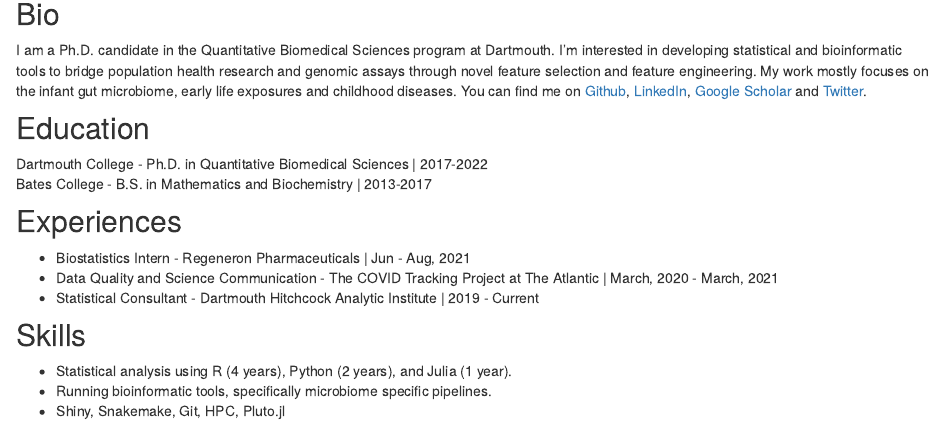
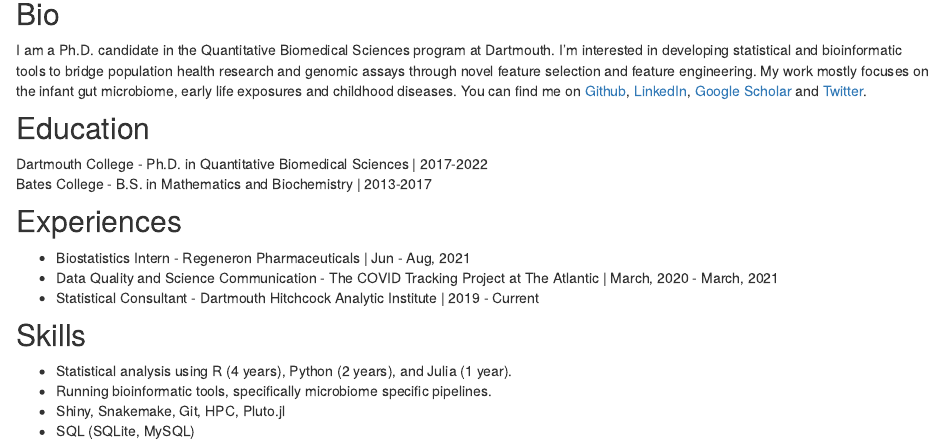
Before and after one commit to qpmnguyen/qpmnguyen-site, an R Markdown document (index.Rmd): the page in a window 1100 px wide, from 140 px down. Rendered offline with R 4.5, knitr and Pandoc, with nearby package versions; drawn as R Markdown's standard HTML page in place of the format the file asks for.

Commit message:
New updates

```diff
--- a/index.Rmd
+++ b/index.Rmd
@@ -35,3 +35,4 @@ Bates College - B.S. in Mathematics and Biochemistry | 2013-2017
 * Statistical analysis using R (4 years), Python (2 years), and Julia (1 year).
 * Running bioinformatic tools, specifically microbiome specific pipelines.
 * Shiny, Snakemake, Git, HPC, Pluto.jl
+* SQL (SQLite, MySQL)
```
Also changed, not shown: research.Rmd (+2 -0 lines), 4 other files.
